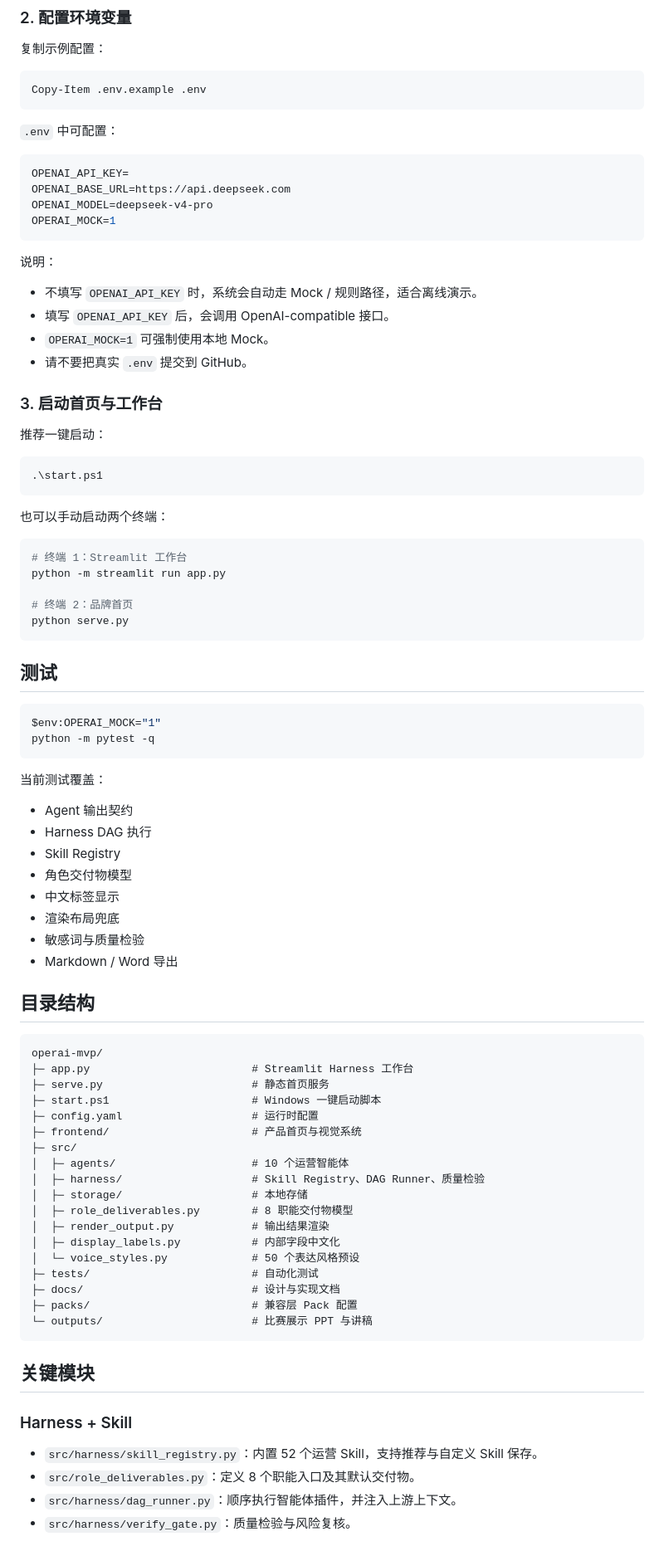
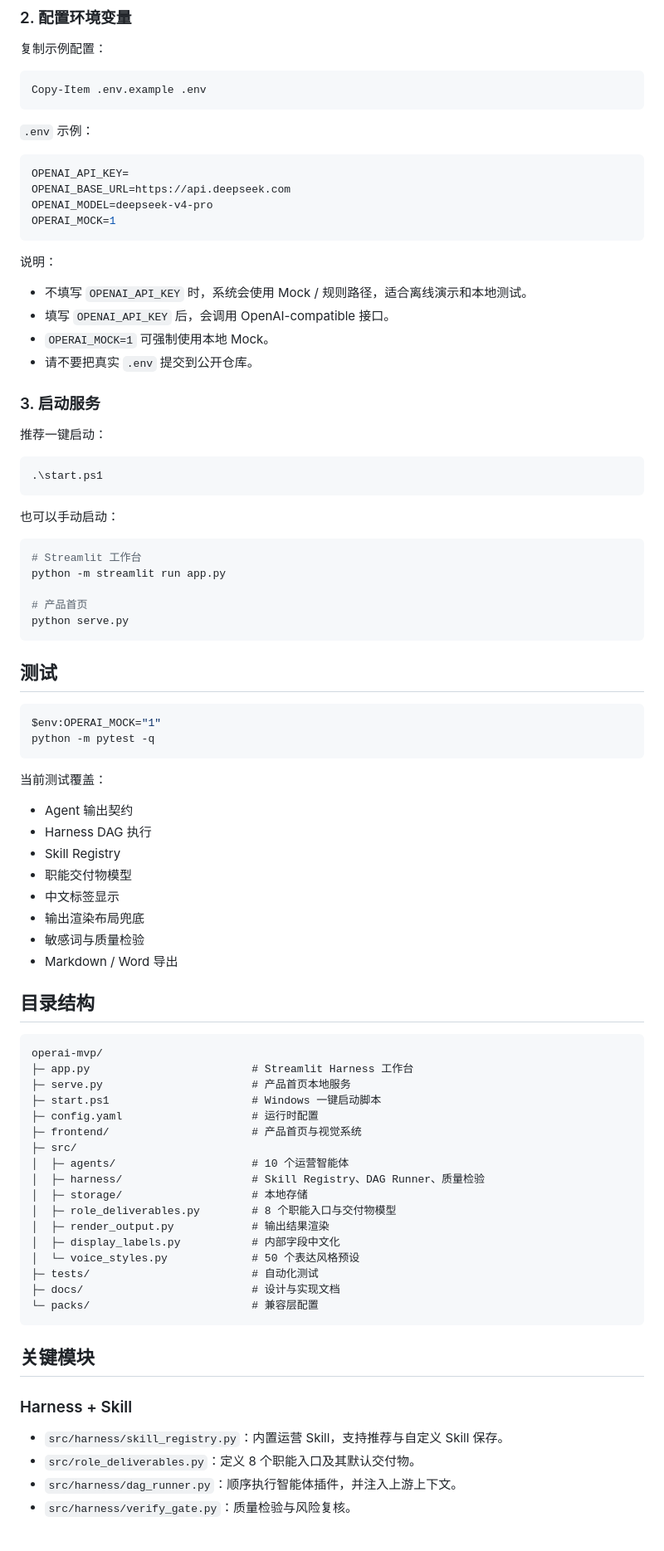
Before and after one commit to heyewuyue2025/OperAI, a Markdown page: README.md, the part around one of its changes. Shown at 83% size. Drawn GitHub-style.

````diff
--- a/README.md
+++ b/README.md
@@ -68,7 +72,7 @@ pip install -r requirements.lock
 Copy-Item .env.example .env
 ```
 
-`.env` 中可配置：
+`.env` 示例：
 
 ```env
 OPENAI_API_KEY=
@@ -79,12 +83,12 @@ OPERAI_MOCK=1
 
 说明：
 
-- 不填写 `OPENAI_API_KEY` 时，系统会自动走 Mock / 规则路径，适合离线演示。
+- 不填写 `OPENAI_API_KEY` 时，系统会使用 Mock / 规则路径，适合离线演示和本地测试。
 - 填写 `OPENAI_API_KEY` 后，会调用 OpenAI-compatible 接口。
 - `OPERAI_MOCK=1` 可强制使用本地 Mock。
-- 请不要把真实 `.env` 提交到 GitHub。
+- 请不要把真实 `.env` 提交到公开仓库。
 
-### 3. 启动首页与工作台
+### 3. 启动服务
 
 推荐一键启动：
 
@@ -92,13 +96,13 @@ OPERAI_MOCK=1
 .\start.ps1
 ```
 
-也可以手动启动两个终端：
+也可以手动启动：
 
 ```powershell
-# 终端 1：Streamlit 工作台
+# Streamlit 工作台
 python -m streamlit run app.py
 
-# 终端 2：品牌首页
+# 产品首页
 python serve.py
 ```
 
@@ -114,9 +118,9 @@ python -m pytest -q
 - Agent 输出契约
 - Harness DAG 执行
 - Skill Registry
-- 角色交付物模型
+- 职能交付物模型
 - 中文标签显示
-- 渲染布局兜底
+- 输出渲染布局兜底
 - 敏感词与质量检验
 - Markdown / Word 导出
 
@@ -125,7 +129,7 @@ python -m pytest -q
 ```text
 operai-mvp/
 ├─ app.py                         # Streamlit Harness 工作台
-├─ serve.py                       # 静态首页服务
+├─ serve.py                       # 产品首页本地服务
 ├─ start.ps1                      # Windows 一键启动脚本
 ├─ config.yaml                    # 运行时配置
 ├─ frontend/                      # 产品首页与视觉系统
@@ -133,21 +137,20 @@ operai-mvp/
 │  ├─ agents/                     # 10 个运营智能体
 │  ├─ harness/                    # Skill Registry、DAG Runner、质量检验
 │  ├─ storage/                    # 本地存储
-│  ├─ role_deliverables.py        # 8 职能交付物模型
+│  ├─ role_deliverables.py        # 8 个职能入口与交付物模型
 │  ├─ render_output.py            # 输出结果渲染
 │  ├─ display_labels.py           # 内部字段中文化
 │  └─ voice_styles.py             # 50 个表达风格预设
 ├─ tests/                         # 自动化测试
 ├─ docs/                          # 设计与实现文档
-├─ packs/                         # 兼容层 Pack 配置
-└─ outputs/                       # 比赛展示 PPT 与讲稿
+└─ packs/                         # 兼容层配置
 ```
 
 ## 关键模块
 
 ### Harness + Skill
 
-- `src/harness/skill_registry.py`：内置 52 个运营 Skill，支持推荐与自定义 Skill 保存。
+- `src/harness/skill_registry.py`：内置运营 Skill，支持推荐与自定义 Skill 保存。
 - `src/role_deliverables.py`：定义 8 个职能入口及其默认交付物。
 - `src/harness/dag_runner.py`：顺序执行智能体插件，并注入上游上下文。
 - `src/harness/verify_gate.py`：质量检验与风险复核。
````
Also changed, not shown: other parts of README.md (+52 -66 lines).
